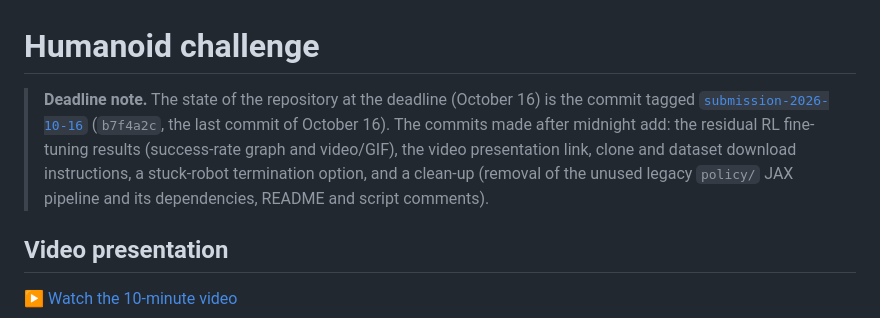
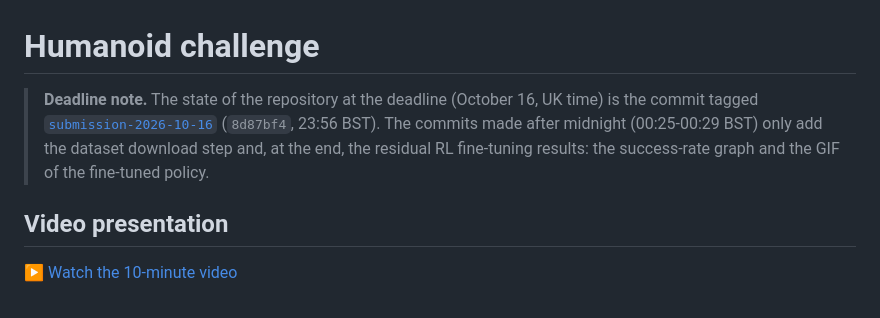
Before and after one commit to rguntz/humanoid_challenge_gpu, a Markdown page: README.md, the part around the change. GitHub-like rendering.

Commit message:
README: deadline note in UK time

```diff
--- a/README.md
+++ b/README.md
@@ -1,12 +1,10 @@
 # Humanoid challenge
 
-> **Deadline note.** The state of the repository at the deadline (October 16) is the commit
-> tagged [`submission-2026-10-16`](https://github.com/rguntz/humanoid_challenge_gpu/tree/submission-2026-10-16)
-> (`b7f4a2c`, the last commit of October 16). The commits made after midnight add: the
-> residual RL fine-tuning results (success-rate graph and video/GIF), the video presentation
-> link, clone and dataset download instructions, a stuck-robot termination option, and a
-> clean-up (removal of the unused legacy `policy/` JAX pipeline and its dependencies,
-> README and script comments).
+> **Deadline note.** The state of the repository at the deadline (October 16, UK time) is the
+> commit tagged [`submission-2026-10-16`](https://github.com/rguntz/humanoid_challenge_gpu/tree/submission-2026-10-16)
+> (`8d87bf4`, 23:56 BST). The commits made after midnight (00:25-00:29 BST) only add the
+> dataset download step and, at the end, the residual RL fine-tuning results: the
+> success-rate graph and the GIF of the fine-tuned policy.
 
 ## Video presentation
 
```
